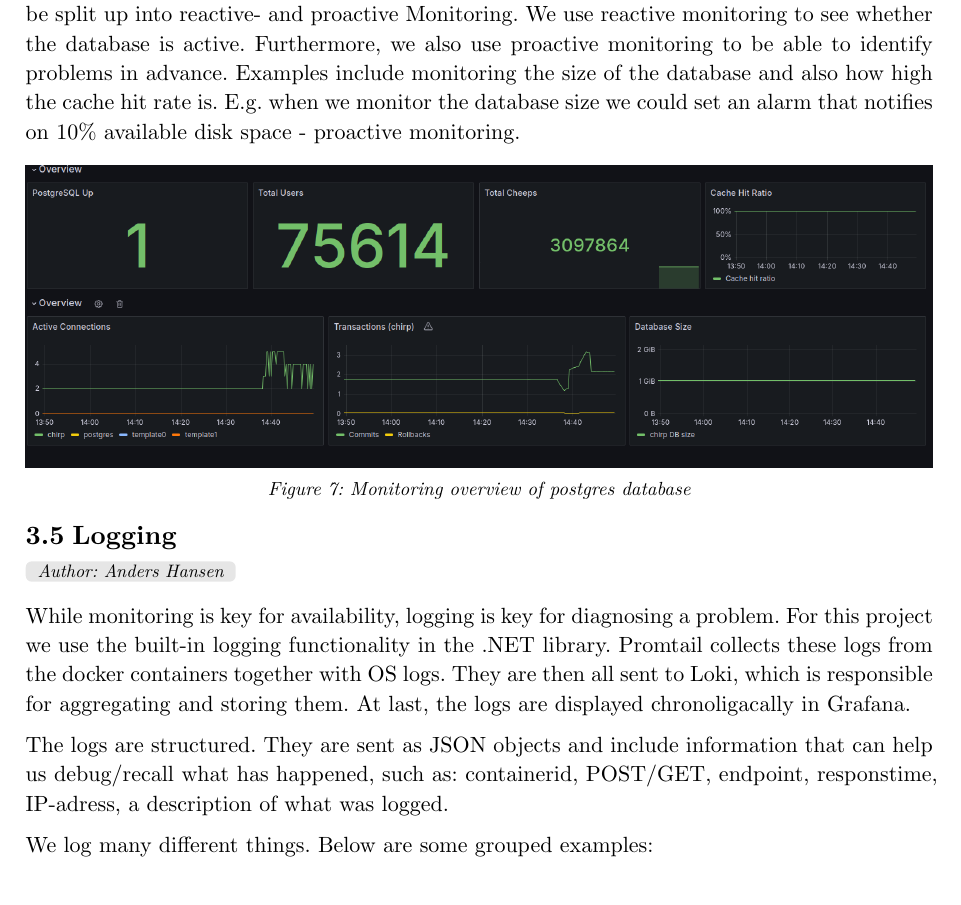
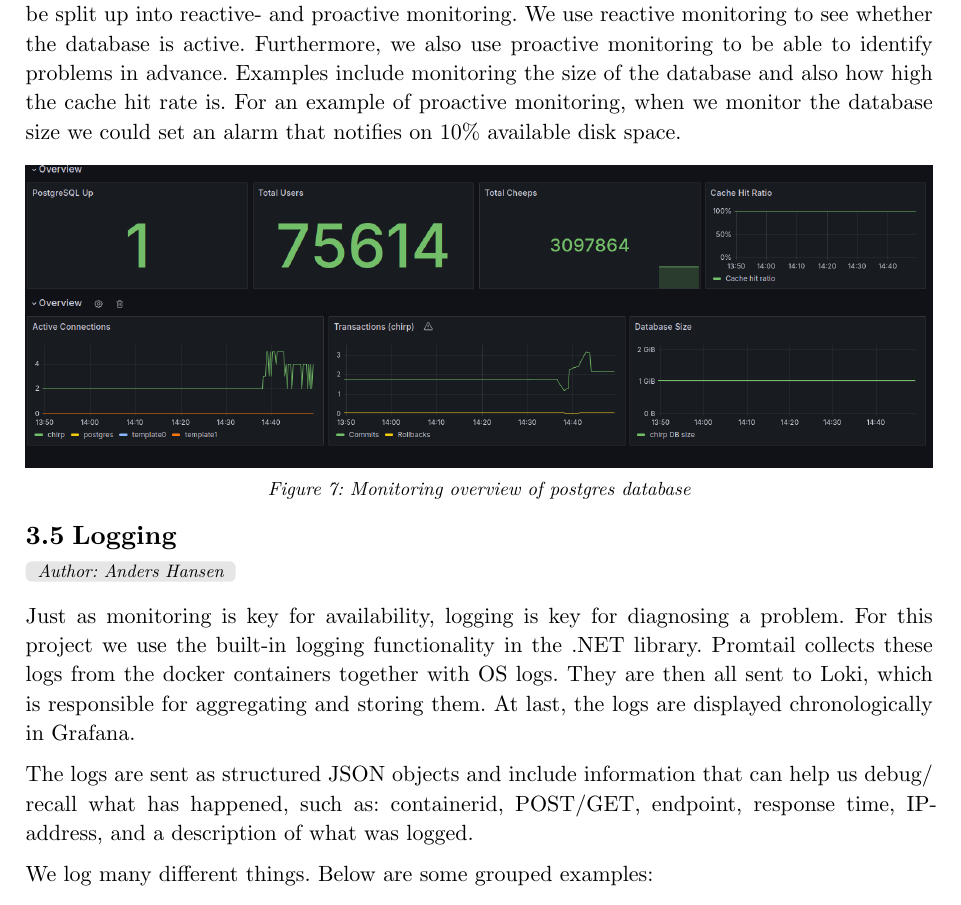
Before and after one commit to Anders0106/Devops2026, a Typst document (report/main.typ): part of page 10 of 13, cut so that both start at the same text. Compiled offline with Typst 0.15.

Commit message:
report: more fixes

```diff
--- a/report/main.typ
+++ b/report/main.typ
@@ -206,9 +206,9 @@ Currently, the system always creates exactly one replica of each service, and if
 == Monitoring
 #author-tag("Anders Hansen")
 
-When managing a website, Availability is key. Monitoring facilitates availability and is an important aid in noticing and diagnosing a problem with a web application.
+When managing a website, availability is key. Monitoring facilitates availability and is an important aid in noticing and diagnosing a problem with a web application.
 
-In this project we use Grafana for visualization and Prometheus to collect and provide the data that is displayed. Prometheus scrapes the data from a frontend-, and a backend source.  The frontend data comes from an exposed endpoint on the website, "/metrics". This endpoint primarily provides business relevant metrics, such as how many cheeps or comments are created by users. Prometheus also scrapes the backend data through postgres-exporter. This data can be split up into reactive- and proactive Monitoring. We use reactive monitoring to see whether the database is active. Furthermore, we also use proactive monitoring to be able to identify problems in advance. Examples include monitoring the size of the database and also how high the cache hit rate is. E.g. when we monitor the database size we could set an alarm that notifies on 10% available disk space - proactive monitoring.
+In this project we use Grafana for visualization and Prometheus to collect and provide the data that is displayed. Prometheus scrapes the data from a frontend-, and a backend source. The frontend data comes from an exposed endpoint on the website, "/metrics". This endpoint primarily provides business relevant metrics, such as how many cheeps or comments are created by users. Prometheus also scrapes the backend data through postgres-exporter. This data can be split up into reactive- and proactive monitoring. We use reactive monitoring to see whether the database is active. Furthermore, we also use proactive monitoring to be able to identify problems in advance. Examples include monitoring the size of the database and also how high the cache hit rate is. For an example of proactive monitoring, when we monitor the database size we could set an alarm that notifies on 10% available disk space.
 
 #figure(
   image("images/PostgresMonitoring.png"),
@@ -218,9 +218,9 @@ In this project we use Grafana for visualization and Prometheus to collect and p
 == Logging
 #author-tag("Anders Hansen")
 
-While monitoring is key for availability, logging is key for diagnosing a problem. For this project we use the built-in logging functionality in the .NET library. Promtail collects these logs from the docker containers together with OS logs. They are then all sent to Loki, which is responsible for aggregating and storing them. At last, the logs are displayed chronoligacally in Grafana.
+Just as monitoring is key for availability, logging is key for diagnosing a problem. For this project we use the built-in logging functionality in the .NET library. Promtail collects these logs from the docker containers together with OS logs. They are then all sent to Loki, which is responsible for aggregating and storing them. At last, the logs are displayed chronologically in Grafana.
 
-The logs are structured. They are sent as JSON objects and include information that can help us debug/recall what has happened, such as: containerid, POST/GET, endpoint, responstime, IP-adress, a description of what was logged.
+The logs are sent as structured JSON objects and include information that can help us debug/recall what has happened, such as: containerid, POST/GET, endpoint, response time, IP-address, and a description of what was logged.
 
 We log many different things. Below are some grouped examples:
 
```
